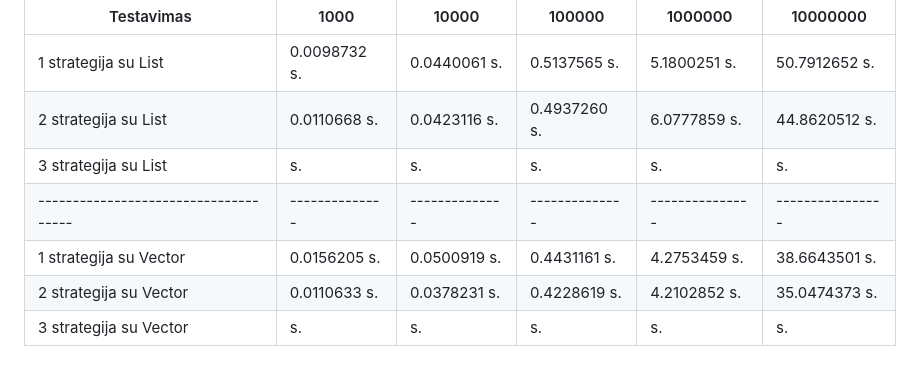
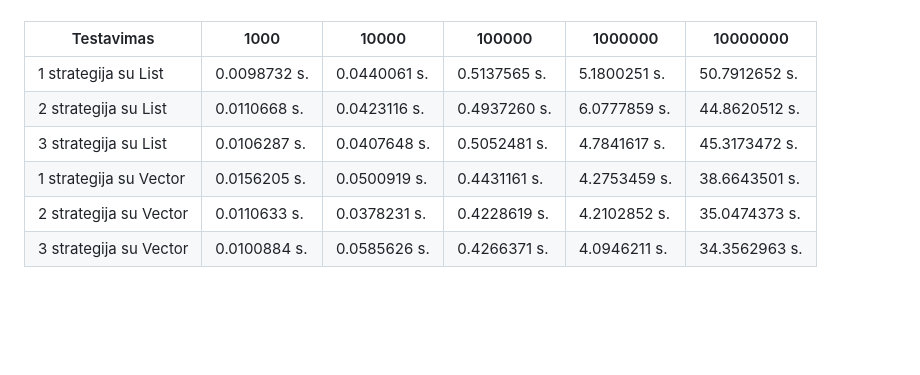
Before and after one commit to ignascerniauskas/Objektinis_class, a Markdown page: readme.md, the part around the change. GitHub-like rendering; blank space fills up the shorter version.

```diff
--- a/readme.md
+++ b/readme.md
@@ -34,8 +34,7 @@ SSD: Kingston SA400S37240G
 |-------------------------------------|--------------|--------------|--------------|---------------|----------------|
 | 1 strategija su List                | 0.0098732 s. | 0.0440061 s. | 0.5137565 s. | 5.1800251 s.  | 50.7912652 s.  |
 | 2 strategija su List                | 0.0110668 s. | 0.0423116 s. | 0.4937260 s. | 6.0777859 s.  | 44.8620512 s.  |
-| 3 strategija su List                |           s. |           s. |           s. |           s.  |            s.  |
-|-------------------------------------|--------------|--------------|--------------|---------------|----------------|
+| 3 strategija su List                | 0.0106287 s. | 0.0407648 s. | 0.5052481 s. | 4.7841617 s.  | 45.3173472 s.  |
 | 1 strategija su Vector              | 0.0156205 s. | 0.0500919 s. | 0.4431161 s. | 4.2753459 s.  | 38.6643501 s.  |
 | 2 strategija su Vector              | 0.0110633 s. | 0.0378231 s. | 0.4228619 s. | 4.2102852 s.  | 35.0474373 s.  |
-| 3 strategija su Vector              |           s. |           s. |           s. |           s.  |             s. |
+| 3 strategija su Vector              | 0.0100884 s. | 0.0585626 s. | 0.4266371 s. | 4.0946211 s.  | 34.3562963 s.  |
```
